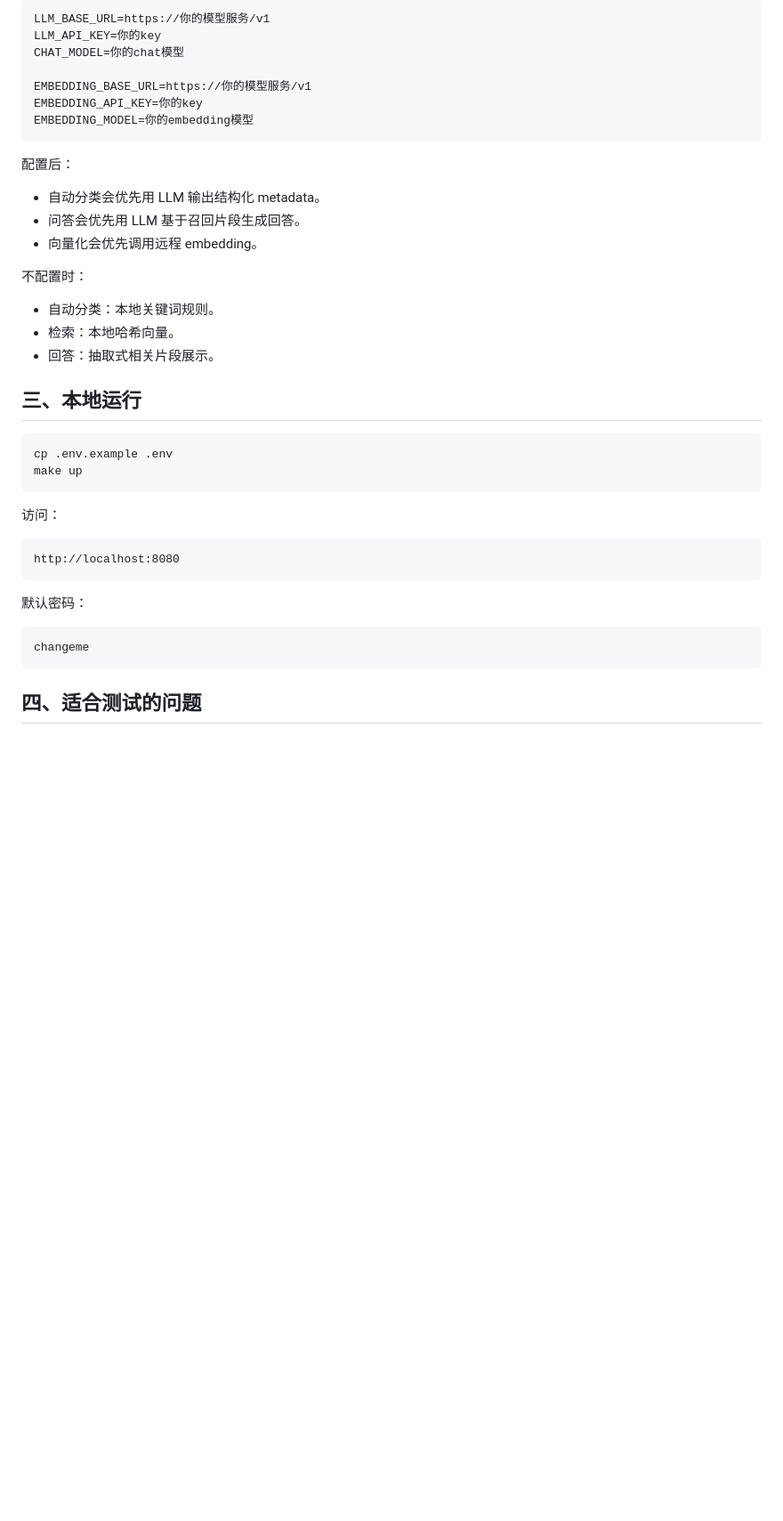
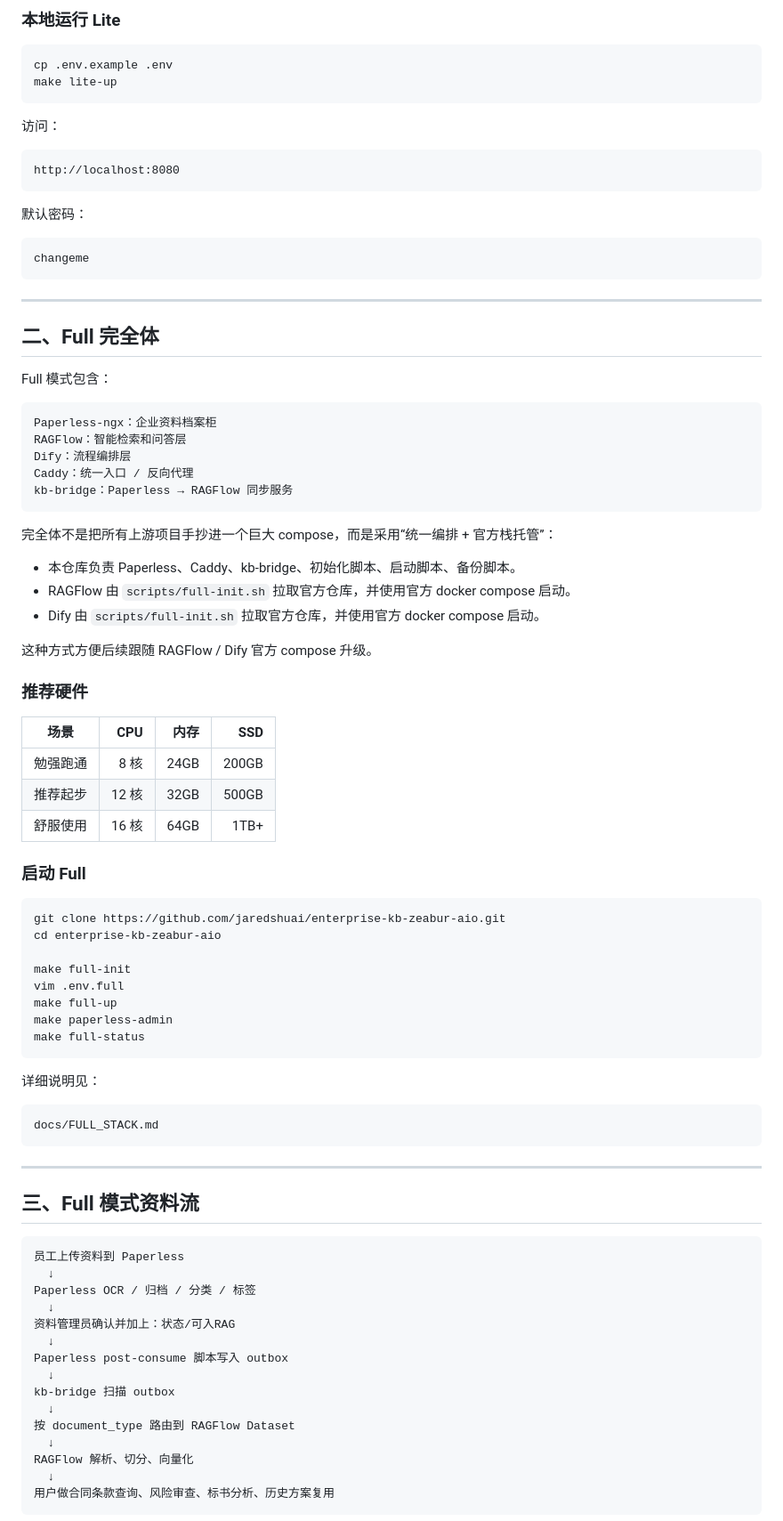
Before and after one commit to jaredshuai/enterprise-kb-zeabur-aio, a Markdown page: README.md, the part around one of its changes. Shown at 89% size. GitHub-like rendering; blank space fills up the shorter version.

Commit message:
update readme for lite and full stack modes

````diff
--- a/README.md
+++ b/README.md
@@ -96,30 +55,8 @@ APP_PASSWORD
-```env
-LLM_BASE_URL=https://你的模型服务/v1
-LLM_API_KEY=你的key
-CHAT_MODEL=你的chat模型
-
-EMBEDDING_BASE_URL=https://你的模型服务/v1
-EMBEDDING_API_KEY=你的key
-EMBEDDING_MODEL=你的embedding模型
-```
-
-配置后：
-
-- 自动分类会优先用 LLM 输出结构化 metadata。
-- 问答会优先用 LLM 基于召回片段生成回答。
-- 向量化会优先调用远程 embedding。
-
-不配置时：
-
-- 自动分类：本地关键词规则。
-- 检索：本地哈希向量。
-- 回答：抽取式相关片段展示。
-
-## 三、本地运行
+### 本地运行 Lite
 
 ```bash
 cp .env.example .env
-make up
+make lite-up
 ```
 
 访问：
@@ -134,4 +71,74 @@ http://localhost:8080
 changeme
 ```
 
-## 四、适合测试的问题
+---
+
+## 二、Full 完全体
+
+Full 模式包含：
+
+```text
+Paperless-ngx：企业资料档案柜
+RAGFlow：智能检索和问答层
+Dify：流程编排层
+Caddy：统一入口 / 反向代理
+kb-bridge：Paperless → RAGFlow 同步服务
+```
+
+完全体不是把所有上游项目手抄进一个巨大 compose，而是采用“统一编排 + 官方栈托管”：
+
+- 本仓库负责 Paperless、Caddy、kb-bridge、初始化脚本、启动脚本、备份脚本。
+- RAGFlow 由 `scripts/full-init.sh` 拉取官方仓库，并使用官方 docker compose 启动。
+- Dify 由 `scripts/full-init.sh` 拉取官方仓库，并使用官方 docker compose 启动。
+
+这种方式方便后续跟随 RAGFlow / Dify 官方 compose 升级。
+
+### 推荐硬件
+
+| 场景 | CPU | 内存 | SSD |
+|---|---:|---:|---:|
+| 勉强跑通 | 8 核 | 24GB | 200GB |
+| 推荐起步 | 12 核 | 32GB | 500GB |
+| 舒服使用 | 16 核 | 64GB | 1TB+ |
+
+### 启动 Full
+
+```bash
+git clone https://github.com/jaredshuai/enterprise-kb-zeabur-aio.git
+cd enterprise-kb-zeabur-aio
+
+make full-init
+vim .env.full
+make full-up
+make paperless-admin
+make full-status
+```
+
+详细说明见：
+
+```text
+docs/FULL_STACK.md
+```
+
+---
+
+## 三、Full 模式资料流
+
+```text
+员工上传资料到 Paperless
+  ↓
+Paperless OCR / 归档 / 分类 / 标签
+  ↓
+资料管理员确认并加上：状态/可入RAG
+  ↓
+Paperless post-consume 脚本写入 outbox
+  ↓
+kb-bridge 扫描 outbox
+  ↓
+按 document_type 路由到 RAGFlow Dataset
+  ↓
+RAGFlow 解析、切分、向量化
+  ↓
+用户做合同条款查询、风险审查、标书分析、历史方案复用
+```
+
````
Also changed, not shown: other parts of README.md (+44 -83 lines).
